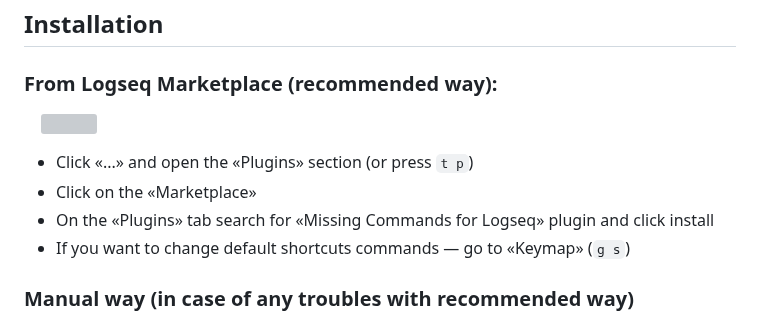
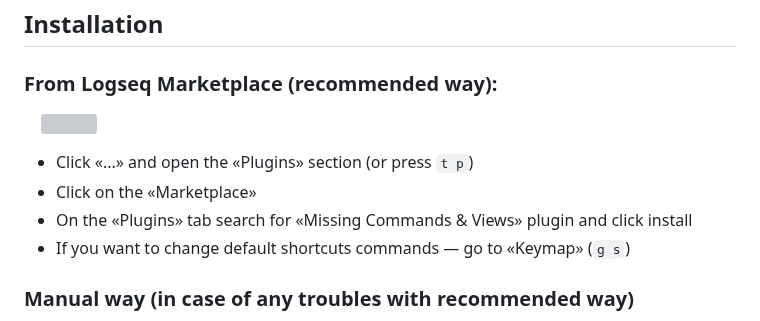
Before and after one commit to stdword/logseq13-missing-commands, a Markdown page: README.md, the part around one of its changes. Drawn GitHub-style; grey boxes are pictures that could not be loaded.

Commit message:
docs: Update README.md

```diff
--- a/README.md
+++ b/README.md
@@ -131,7 +131,7 @@ TBD
 
 - Click «...» and open the «Plugins» section (or press `t p`)
 - Click on the «Marketplace»
-- On the «Plugins» tab search for «Missing Commands for Logseq» plugin and click install
+- On the «Plugins» tab search for «Missing Commands & Views» plugin and click install
 - If you want to change default shortcuts commands — go to «Keymap» (`g s`)
 
 ### Manual way (in case of any troubles with recommended way)
```
Also changed, not shown: other parts of README.md (+2 -2 lines).
